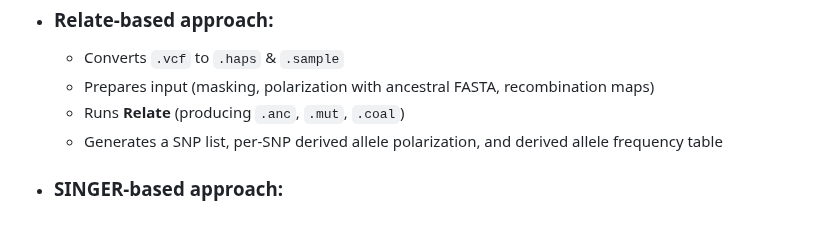
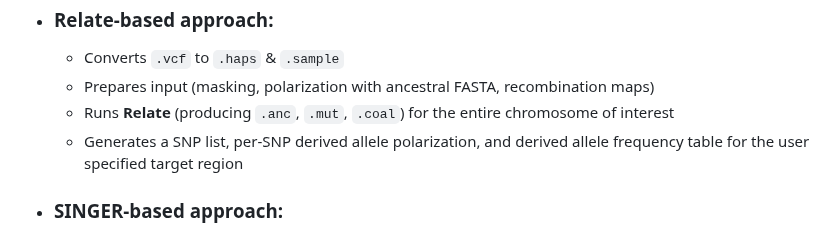
Before and after one commit to alisi1989/CLUES2-Companion, a Markdown page: README.md, the part around the change. Rendered like a GitHub page.

```diff
--- a/README.md
+++ b/README.md
@@ -9,8 +9,8 @@ Regardless of the software of choice (i.e., **Relate** or **SINGER**), CLUES2 Co
 - ### Relate-based approach:
   - Converts `.vcf` to `.haps` & `.sample`
   - Prepares input (masking, polarization with ancestral FASTA, recombination maps)
-  - Runs **Relate** (producing `.anc`, `.mut`, `.coal`)
-  - Generates a SNP list, per-SNP derived allele polarization, and derived allele frequency table
+  - Runs **Relate** (producing `.anc`, `.mut`, `.coal`) for the entire chromosome of interest
+  - Generates a SNP list, per-SNP derived allele polarization, and derived allele frequency table for the user specified target region
 
 - ### SINGER-based approach:
   - Runs **SINGER** directly on phased `.vcf` files with a user-specified genomic interval
```
